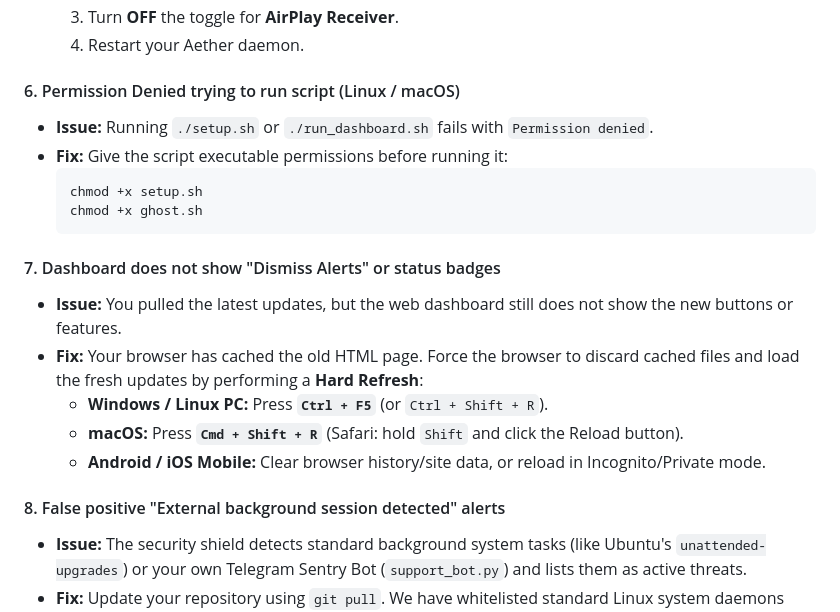
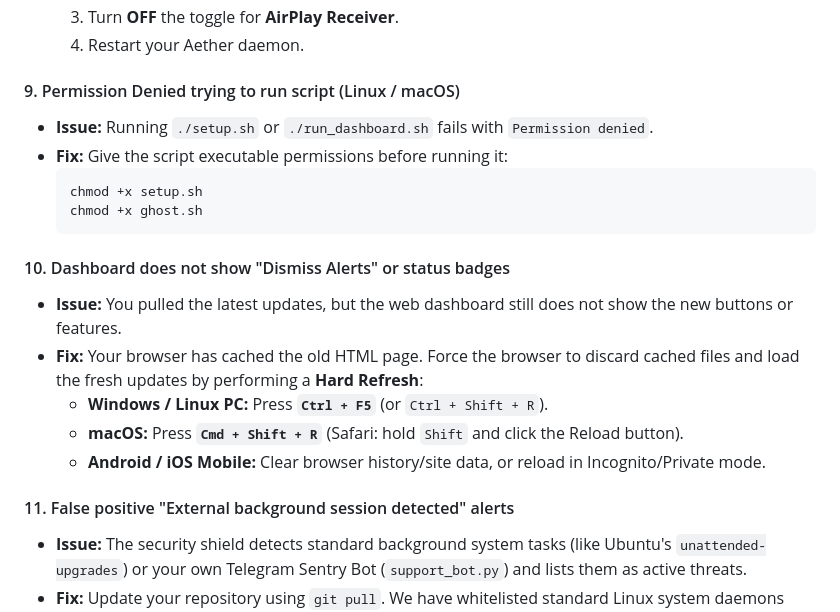
Before and after one commit to AETHERGHOSTOS/ghost-mode, a Markdown page: README.md, the part around one of its changes. Drawn GitHub-style.

````diff
--- a/README.md
+++ b/README.md
@@ -725,7 +764,7 @@ If you are running Aether OS on a PC (Windows, Windows Subsystem for Linux (WSL)
   3. Turn **OFF** the toggle for **AirPlay Receiver**.
   4. Restart your Aether daemon.
 
-#### 6. Permission Denied trying to run script (Linux / macOS)
+#### 9. Permission Denied trying to run script (Linux / macOS)
 * **Issue:** Running `./setup.sh` or `./run_dashboard.sh` fails with `Permission denied`.
 * **Fix:** Give the script executable permissions before running it:
   ```bash
@@ -733,14 +772,14 @@ If you are running Aether OS on a PC (Windows, Windows Subsystem for Linux (WSL)
   chmod +x ghost.sh
   ```
 
-#### 7. Dashboard does not show "Dismiss Alerts" or status badges
+#### 10. Dashboard does not show "Dismiss Alerts" or status badges
 * **Issue:** You pulled the latest updates, but the web dashboard still does not show the new buttons or features.
 * **Fix:** Your browser has cached the old HTML page. Force the browser to discard cached files and load the fresh updates by performing a **Hard Refresh**:
   * **Windows / Linux PC:** Press **`Ctrl + F5`** (or `Ctrl + Shift + R`).
   * **macOS:** Press **`Cmd + Shift + R`** (Safari: hold `Shift` and click the Reload button).
   * **Android / iOS Mobile:** Clear browser history/site data, or reload in Incognito/Private mode.
 
-#### 8. False positive "External background session detected" alerts
+#### 11. False positive "External background session detected" alerts
 * **Issue:** The security shield detects standard background system tasks (like Ubuntu's `unattended-upgrades`) or your own Telegram Sentry Bot (`support_bot.py`) and lists them as active threats.
 * **Fix:** Update your repository using `git pull`. We have whitelisted standard Linux system daemons and the Sentry Bot, and updated the dashboard modal to display dynamic **`🟢 RESOLVED / SAFE`** and **`🔴 STILL ACTIVE`** badges!
 
````
Also changed, not shown: other parts of README.md (+56 -17 lines).
